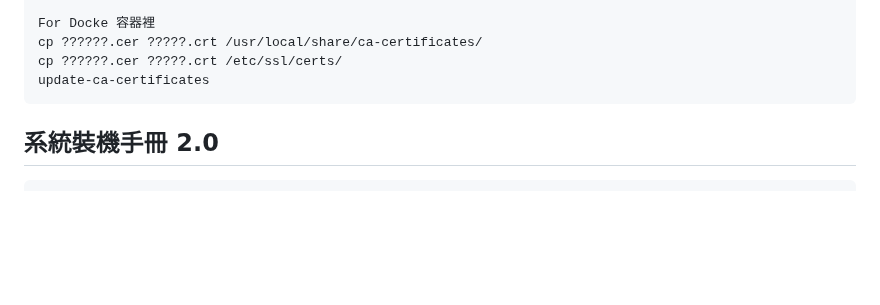
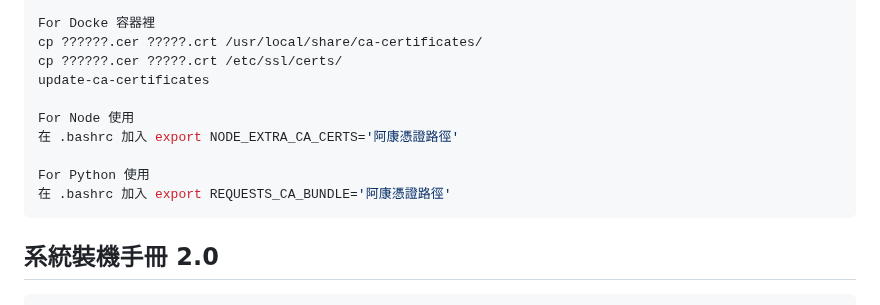
Before and after one commit to mikeqoo1/Note, a Markdown page: 健康專區/Concordddsss.md, the part around the change. GitHub-like rendering; blank space fills up the shorter version.

Commit message:
更新阿康手冊

````diff
--- a/健康專區/Concordddsss.md
+++ b/健康專區/Concordddsss.md
@@ -30,6 +30,12 @@ For Docke 容器裡
 cp ??????.cer ?????.crt /usr/local/share/ca-certificates/
 cp ??????.cer ?????.crt /etc/ssl/certs/
 update-ca-certificates
+
+For Node 使用
+在 .bashrc 加入 export NODE_EXTRA_CA_CERTS='阿康憑證路徑'
+
+For Python 使用
+在 .bashrc 加入 export REQUESTS_CA_BUNDLE='阿康憑證路徑'
 ```
 
 ## 系統裝機手冊 2.0
````
